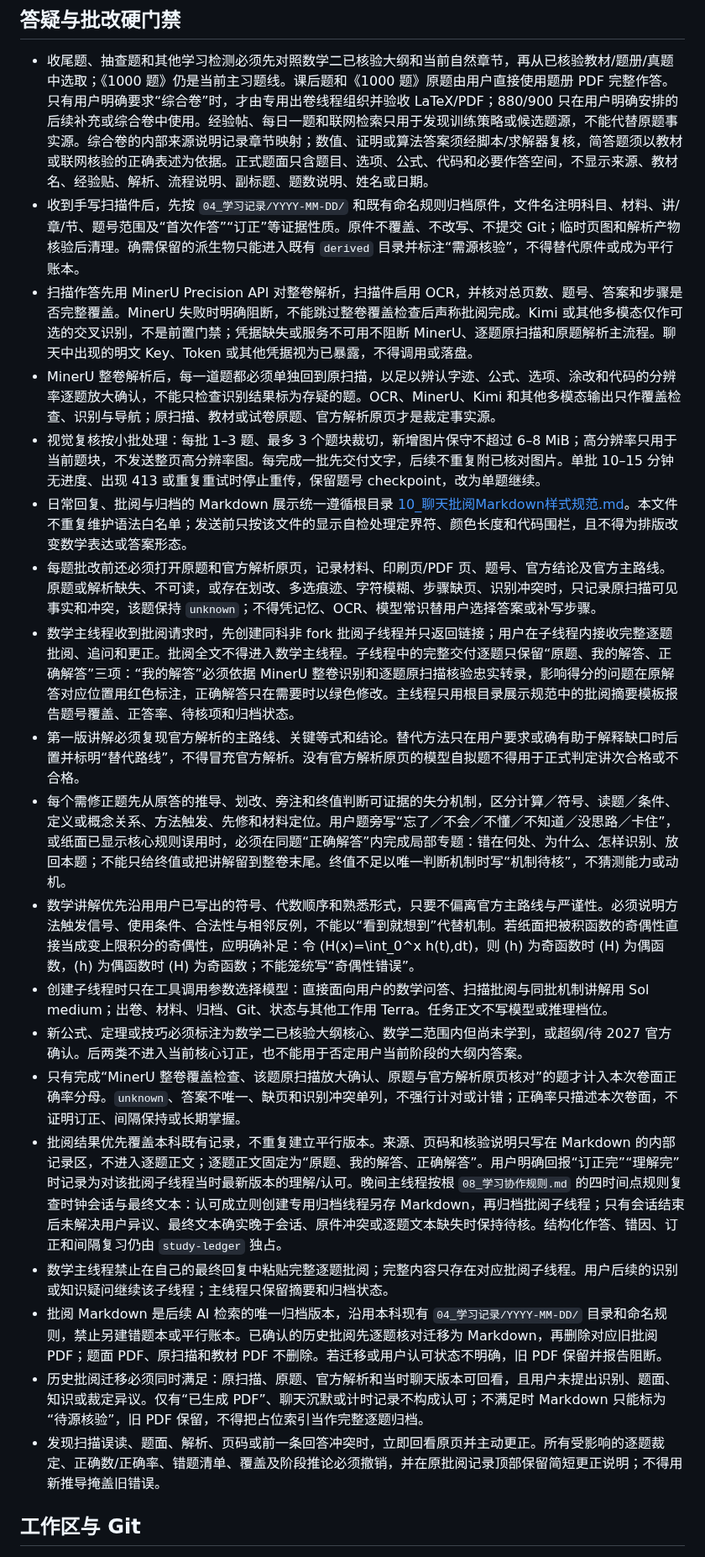
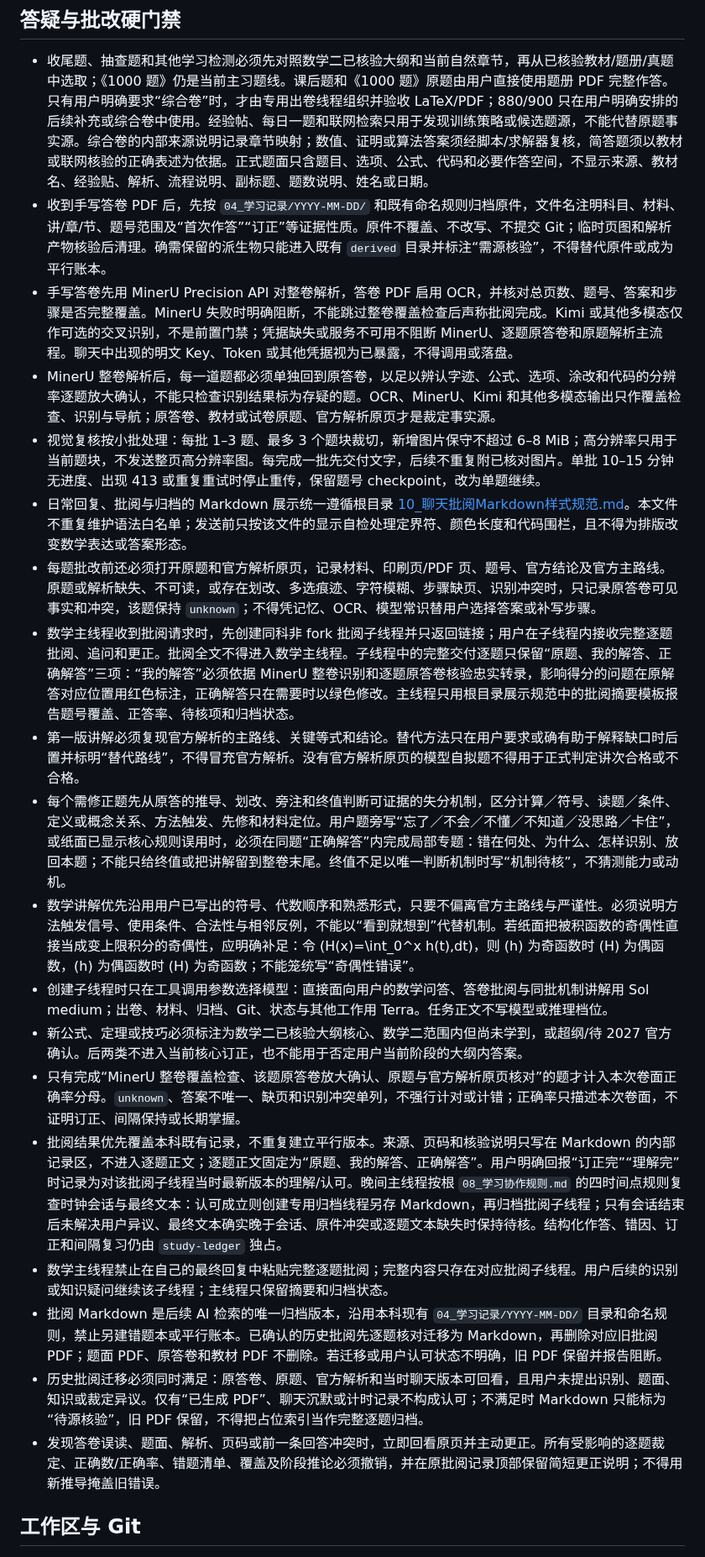
Before and after one commit to Evan-Joseph/math2-flashcards, a Markdown page: AGENTS.md, the part around one of its changes. Shown at 84% size. GitHub-like rendering.

Commit message:
统一数学答卷术语

```diff
--- a/AGENTS.md
+++ b/AGENTS.md
@@ -49,24 +49,24 @@
 ## 答疑与批改硬门禁
 
 - 收尾题、抽查题和其他学习检测必须先对照数学二已核验大纲和当前自然章节，再从已核验教材/题册/真题中选取；《1000 题》仍是当前主习题线。课后题和《1000 题》原题由用户直接使用题册 PDF 完整作答。只有用户明确要求“综合卷”时，才由专用出卷线程组织并验收 LaTeX/PDF；880/900 只在用户明确安排的后续补充或综合卷中使用。经验帖、每日一题和联网检索只用于发现训练策略或候选题源，不能代替原题事实源。综合卷的内部来源说明记录章节映射；数值、证明或算法答案须经脚本/求解器复核，简答题须以教材或联网核验的正确表述为依据。正式题面只含题目、选项、公式、代码和必要作答空间，不显示来源、教材名、经验贴、解析、流程说明、副标题、题数说明、姓名或日期。
-- 收到手写扫描件后，先按 `04_学习记录/YYYY-MM-DD/` 和既有命名规则归档原件，文件名注明科目、材料、讲/章/节、题号范围及“首次作答”“订正”等证据性质。原件不覆盖、不改写、不提交 Git；临时页图和解析产物核验后清理。确需保留的派生物只能进入既有 `derived` 目录并标注“需源核验”，不得替代原件或成为平行账本。
-- 扫描作答先用 MinerU Precision API 对整卷解析，扫描件启用 OCR，并核对总页数、题号、答案和步骤是否完整覆盖。MinerU 失败时明确阻断，不能跳过整卷覆盖检查后声称批阅完成。Kimi 或其他多模态仅作可选的交叉识别，不是前置门禁；凭据缺失或服务不可用不阻断 MinerU、逐题原扫描和原题解析主流程。聊天中出现的明文 Key、Token 或其他凭据视为已暴露，不得调用或落盘。
-- MinerU 整卷解析后，每一道题都必须单独回到原扫描，以足以辨认字迹、公式、选项、涂改和代码的分辨率逐题放大确认，不能只检查识别结果标为存疑的题。OCR、MinerU、Kimi 和其他多模态输出只作覆盖检查、识别与导航；原扫描、教材或试卷原题、官方解析原页才是裁定事实源。
+- 收到手写答卷 PDF 后，先按 `04_学习记录/YYYY-MM-DD/` 和既有命名规则归档原件，文件名注明科目、材料、讲/章/节、题号范围及“首次作答”“订正”等证据性质。原件不覆盖、不改写、不提交 Git；临时页图和解析产物核验后清理。确需保留的派生物只能进入既有 `derived` 目录并标注“需源核验”，不得替代原件或成为平行账本。
+- 手写答卷先用 MinerU Precision API 对整卷解析，答卷 PDF 启用 OCR，并核对总页数、题号、答案和步骤是否完整覆盖。MinerU 失败时明确阻断，不能跳过整卷覆盖检查后声称批阅完成。Kimi 或其他多模态仅作可选的交叉识别，不是前置门禁；凭据缺失或服务不可用不阻断 MinerU、逐题原答卷和原题解析主流程。聊天中出现的明文 Key、Token 或其他凭据视为已暴露，不得调用或落盘。
+- MinerU 整卷解析后，每一道题都必须单独回到原答卷，以足以辨认字迹、公式、选项、涂改和代码的分辨率逐题放大确认，不能只检查识别结果标为存疑的题。OCR、MinerU、Kimi 和其他多模态输出只作覆盖检查、识别与导航；原答卷、教材或试卷原题、官方解析原页才是裁定事实源。
 - 视觉复核按小批处理：每批 1–3 题、最多 3 个题块裁切，新增图片保守不超过 6–8 MiB；高分辨率只用于当前题块，不发送整页高分辨率图。每完成一批先交付文字，后续不重复附已核对图片。单批 10–15 分钟无进度、出现 413 或重复重试时停止重传，保留题号 checkpoint，改为单题继续。
 - 日常回复、批阅与归档的 Markdown 展示统一遵循根目录 [10_聊天批阅Markdown样式规范.md](../10_聊天批阅Markdown样式规范.md)。本文件不重复维护语法白名单；发送前只按该文件的显示自检处理定界符、颜色长度和代码围栏，且不得为排版改变数学表达或答案形态。
-- 每题批改前还必须打开原题和官方解析原页，记录材料、印刷页/PDF 页、题号、官方结论及官方主路线。原题或解析缺失、不可读，或存在划改、多选痕迹、字符模糊、步骤缺页、识别冲突时，只记录原扫描可见事实和冲突，该题保持 `unknown`；不得凭记忆、OCR、模型常识替用户选择答案或补写步骤。
-- 数学主线程收到批阅请求时，先创建同科非 fork 批阅子线程并只返回链接；用户在子线程内接收完整逐题批阅、追问和更正。批阅全文不得进入数学主线程。子线程中的完整交付逐题只保留“原题、我的解答、正确解答”三项：“我的解答”必须依据 MinerU 整卷识别和逐题原扫描核验忠实转录，影响得分的问题在原解答对应位置用红色标注，正确解答只在需要时以绿色修改。主线程只用根目录展示规范中的批阅摘要模板报告题号覆盖、正答率、待核项和归档状态。
+- 每题批改前还必须打开原题和官方解析原页，记录材料、印刷页/PDF 页、题号、官方结论及官方主路线。原题或解析缺失、不可读，或存在划改、多选痕迹、字符模糊、步骤缺页、识别冲突时，只记录原答卷可见事实和冲突，该题保持 `unknown`；不得凭记忆、OCR、模型常识替用户选择答案或补写步骤。
+- 数学主线程收到批阅请求时，先创建同科非 fork 批阅子线程并只返回链接；用户在子线程内接收完整逐题批阅、追问和更正。批阅全文不得进入数学主线程。子线程中的完整交付逐题只保留“原题、我的解答、正确解答”三项：“我的解答”必须依据 MinerU 整卷识别和逐题原答卷核验忠实转录，影响得分的问题在原解答对应位置用红色标注，正确解答只在需要时以绿色修改。主线程只用根目录展示规范中的批阅摘要模板报告题号覆盖、正答率、待核项和归档状态。
 - 第一版讲解必须复现官方解析的主路线、关键等式和结论。替代方法只在用户要求或确有助于解释缺口时后置并标明“替代路线”，不得冒充官方解析。没有官方解析原页的模型自拟题不得用于正式判定讲次合格或不合格。
 - 每个需修正题先从原答的推导、划改、旁注和终值判断可证据的失分机制，区分计算／符号、读题／条件、定义或概念关系、方法触发、先修和材料定位。用户题旁写“忘了／不会／不懂／不知道／没思路／卡住”，或纸面已显示核心规则误用时，必须在同题“正确解答”内完成局部专题：错在何处、为什么、怎样识别、放回本题；不能只给终值或把讲解留到整卷末尾。终值不足以唯一判断机制时写“机制待核”，不猜测能力或动机。
 - 数学讲解优先沿用用户已写出的符号、代数顺序和熟悉形式，只要不偏离官方主路线与严谨性。必须说明方法触发信号、使用条件、合法性与相邻反例，不能以“看到就想到”代替机制。若纸面把被积函数的奇偶性直接当成变上限积分的奇偶性，应明确补足：令 \(H(x)=\int_0^x h(t)\,dt\)，则 \(h\) 为奇函数时 \(H\) 为偶函数，\(h\) 为偶函数时 \(H\) 为奇函数；不能笼统写“奇偶性错误”。
-- 创建子线程时只在工具调用参数选择模型：直接面向用户的数学问答、扫描批阅与同批机制讲解用 Sol medium；出卷、材料、归档、Git、状态与其他工作用 Terra。任务正文不写模型或推理档位。
+- 创建子线程时只在工具调用参数选择模型：直接面向用户的数学问答、答卷批阅与同批机制讲解用 Sol medium；出卷、材料、归档、Git、状态与其他工作用 Terra。任务正文不写模型或推理档位。
 - 新公式、定理或技巧必须标注为数学二已核验大纲核心、数学二范围内但尚未学到，或超纲/待 2027 官方确认。后两类不进入当前核心订正，也不能用于否定用户当前阶段的大纲内答案。
-- 只有完成“MinerU 整卷覆盖检查、该题原扫描放大确认、原题与官方解析原页核对”的题才计入本次卷面正确率分母。`unknown`、答案不唯一、缺页和识别冲突单列，不强行计对或计错；正确率只描述本次卷面，不证明订正、间隔保持或长期掌握。
+- 只有完成“MinerU 整卷覆盖检查、该题原答卷放大确认、原题与官方解析原页核对”的题才计入本次卷面正确率分母。`unknown`、答案不唯一、缺页和识别冲突单列，不强行计对或计错；正确率只描述本次卷面，不证明订正、间隔保持或长期掌握。
 - 批阅结果优先覆盖本科既有记录，不重复建立平行版本。来源、页码和核验说明只写在 Markdown 的内部记录区，不进入逐题正文；逐题正文固定为“原题、我的解答、正确解答”。用户明确回报“订正完”“理解完”时记录为对该批阅子线程当时最新版本的理解/认可。晚间主线程按根 `08_学习协作规则.md` 的四时间点规则复查时钟会话与最终文本：认可成立则创建专用归档线程另存 Markdown，再归档批阅子线程；只有会话结束后未解决用户异议、最终文本确实晚于会话、原件冲突或逐题文本缺失时保持待核。结构化作答、错因、订正和间隔复习仍由 `study-ledger` 独占。
 - 数学主线程禁止在自己的最终回复中粘贴完整逐题批阅；完整内容只存在对应批阅子线程。用户后续的识别或知识疑问继续该子线程；主线程只保留摘要和归档状态。
-- 批阅 Markdown 是后续 AI 检索的唯一归档版本，沿用本科现有 `04_学习记录/YYYY-MM-DD/` 目录和命名规则，禁止另建错题本或平行账本。已确认的历史批阅先逐题核对迁移为 Markdown，再删除对应旧批阅 PDF；题面 PDF、原扫描和教材 PDF 不删除。若迁移或用户认可状态不明确，旧 PDF 保留并报告阻断。
-- 历史批阅迁移必须同时满足：原扫描、原题、官方解析和当时聊天版本可回看，且用户未提出识别、题面、知识或裁定异议。仅有“已生成 PDF”、聊天沉默或计时记录不构成认可；不满足时 Markdown 只能标为“待源核验”，旧 PDF 保留，不得把占位索引当作完整逐题归档。
-- 发现扫描误读、题面、解析、页码或前一条回答冲突时，立即回看原页并主动更正。所有受影响的逐题裁定、正确数/正确率、错题清单、覆盖及阶段推论必须撤销，并在原批阅记录顶部保留简短更正说明；不得用新推导掩盖旧错误。
+- 批阅 Markdown 是后续 AI 检索的唯一归档版本，沿用本科现有 `04_学习记录/YYYY-MM-DD/` 目录和命名规则，禁止另建错题本或平行账本。已确认的历史批阅先逐题核对迁移为 Markdown，再删除对应旧批阅 PDF；题面 PDF、原答卷和教材 PDF 不删除。若迁移或用户认可状态不明确，旧 PDF 保留并报告阻断。
+- 历史批阅迁移必须同时满足：原答卷、原题、官方解析和当时聊天版本可回看，且用户未提出识别、题面、知识或裁定异议。仅有“已生成 PDF”、聊天沉默或计时记录不构成认可；不满足时 Markdown 只能标为“待源核验”，旧 PDF 保留，不得把占位索引当作完整逐题归档。
+- 发现答卷误读、题面、解析、页码或前一条回答冲突时，立即回看原页并主动更正。所有受影响的逐题裁定、正确数/正确率、错题清单、覆盖及阶段推论必须撤销，并在原批阅记录顶部保留简短更正说明；不得用新推导掩盖旧错误。
 
 ## 工作区与 Git
 
```
Also changed, not shown: other parts of AGENTS.md (+5 -5 lines).
